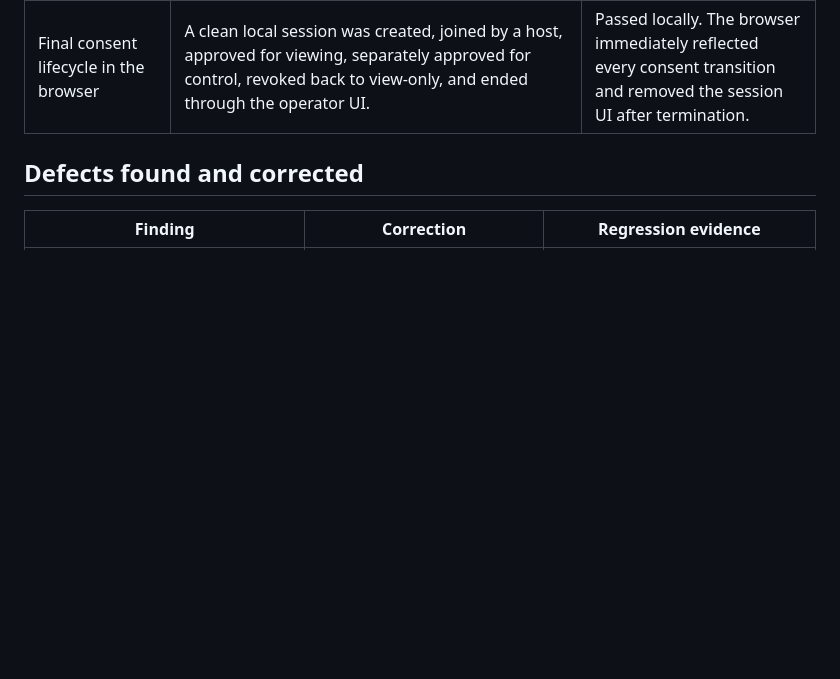
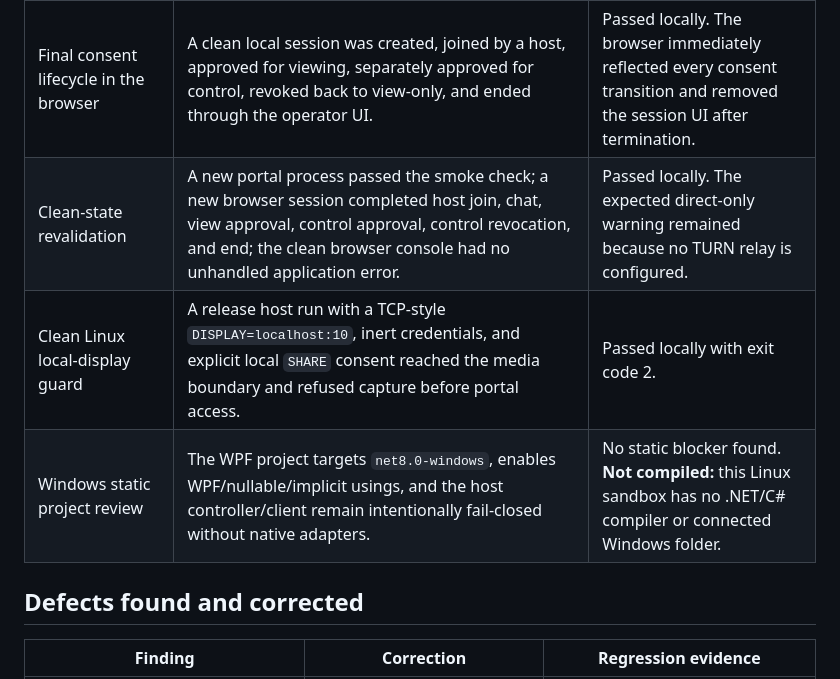
Before and after one commit to vincenzo-afk/beamdesk-portal, a Markdown page: audit-verification.md, the part around the change. Drawn GitHub-style; blank space fills up the shorter version.

Commit message:
docs: record clean-state feature retest

```diff
--- a/audit-verification.md
+++ b/audit-verification.md
@@ -35,6 +35,9 @@
 | Linux attended policy | Tests cover Wayland portal refusal without a portal, X11 selection rules, local approval guards, and static media graphs. | Passed locally; no compositor was available. |
 | Windows attended policy | Source contains a fail-closed WPF compatibility preflight only. | **Not validated:** no Windows folder or .NET desktop environment is currently connected. |
 | Final consent lifecycle in the browser | A clean local session was created, joined by a host, approved for viewing, separately approved for control, revoked back to view-only, and ended through the operator UI. | Passed locally. The browser immediately reflected every consent transition and removed the session UI after termination. |
+| Clean-state revalidation | A new portal process passed the smoke check; a new browser session completed host join, chat, view approval, control approval, control revocation, and end; the clean browser console had no unhandled application error. | Passed locally. The expected direct-only warning remained because no TURN relay is configured. |
+| Clean Linux local-display guard | A release host run with a TCP-style `DISPLAY=localhost:10`, inert credentials, and explicit local `SHARE` consent reached the media boundary and refused capture before portal access. | Passed locally with exit code 2. |
+| Windows static project review | The WPF project targets `net8.0-windows`, enables WPF/nullable/implicit usings, and the host controller/client remain intentionally fail-closed without native adapters. | No static blocker found. **Not compiled:** this Linux sandbox has no .NET/C# compiler or connected Windows folder. |
 
 ## Defects found and corrected
 
```
